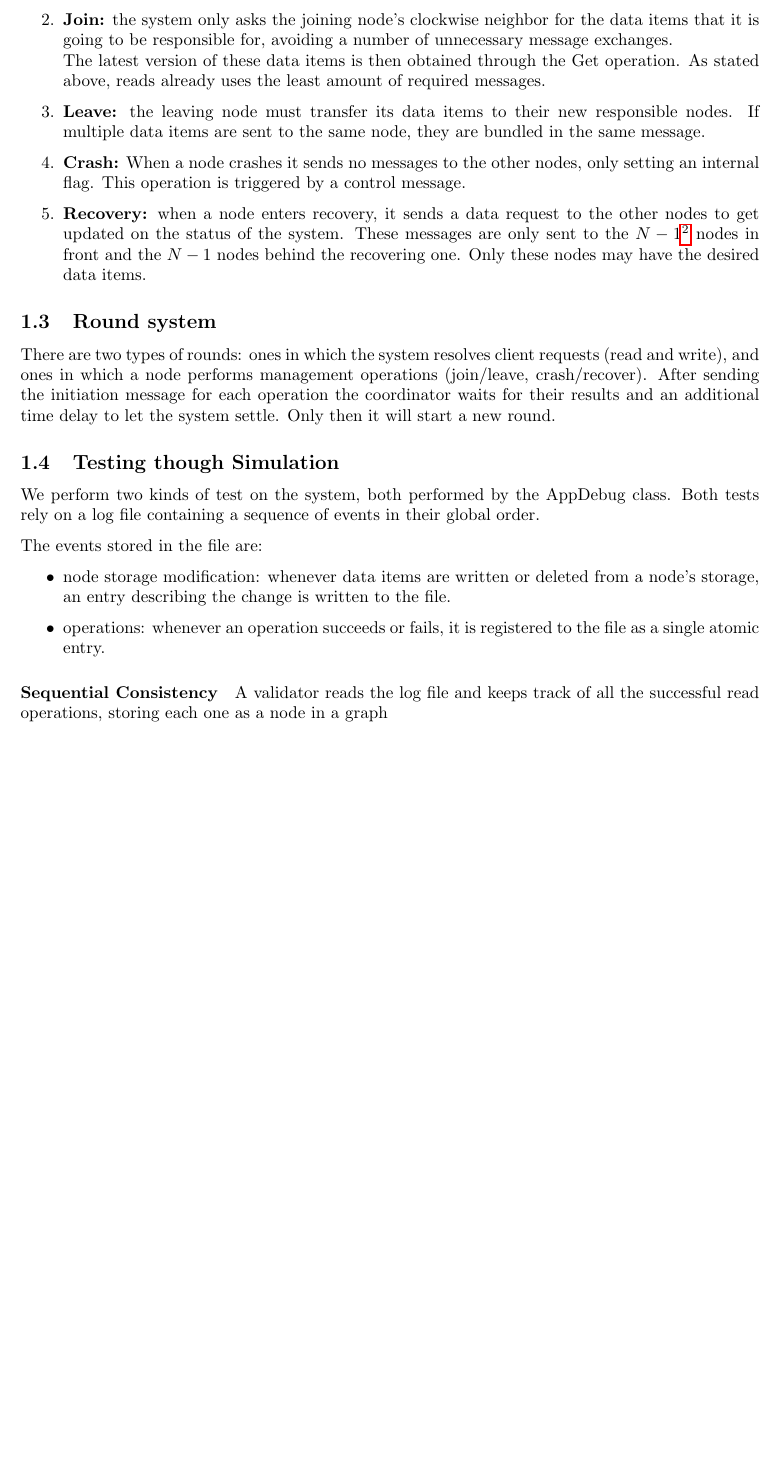
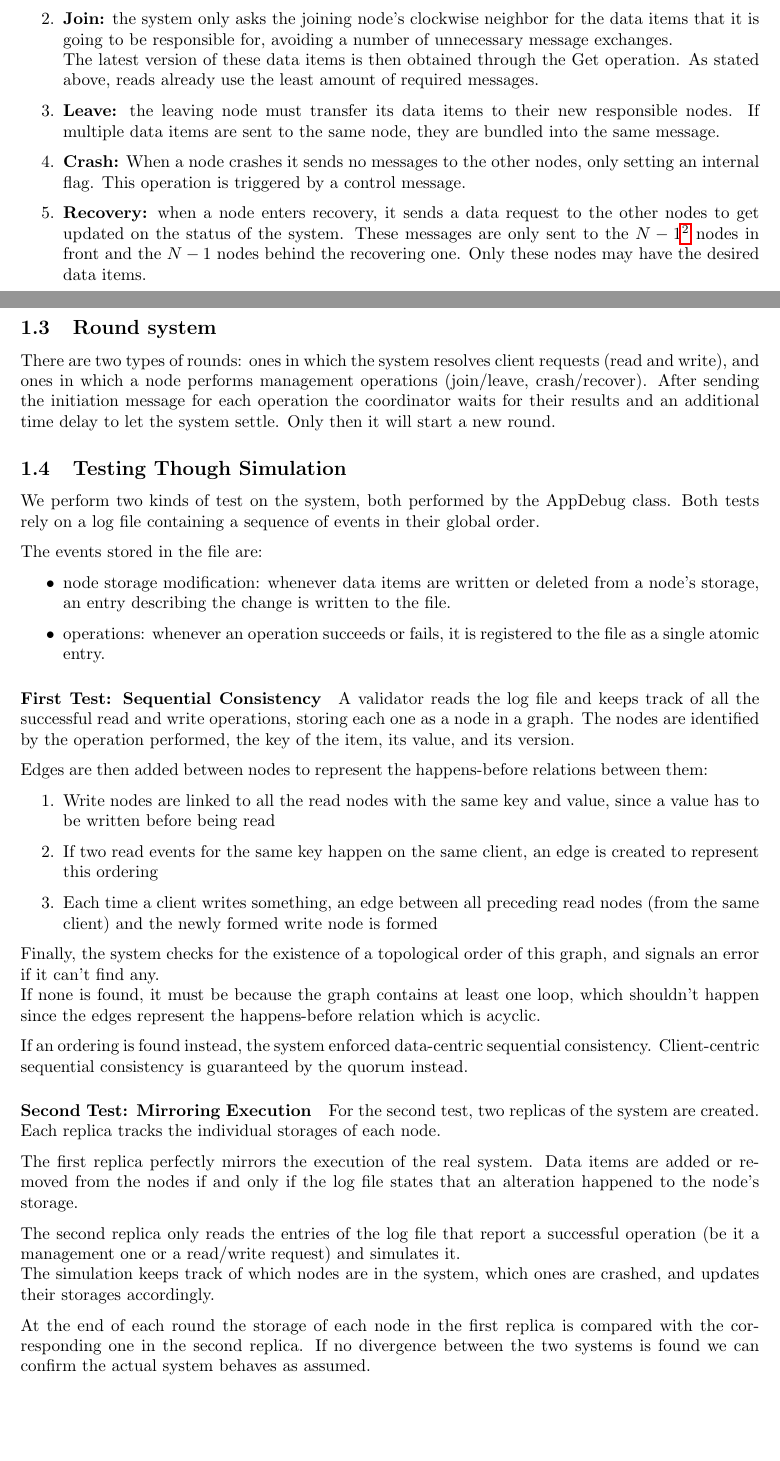
Before and after one commit to diego-oniarti/DistributedSystems2025, a LaTeX document (report/main.tex): part of page 2 of 3 before the commit and two parts of pages 2 and 3 of 4 after it, the two joined at a grey line, cut so that both start at the same text, the shorter picture padded with empty space. Compiled offline with pdfLaTeX.

Commit message:
Cleaned up messages diagram and written section about simulation

```diff
--- a/report/main.tex
+++ b/report/main.tex
@@ -4,7 +4,8 @@
 \usepackage{amsmath}
 \input{common}
 \usepackage[parfill]{parskip}
-\usepackage[a4paper, total={6in, 8in}]{geometry}
+\usepackage[a4paper, total={6in, 9in}]{geometry}
+\usepackage{multicol}
 
 \title{Distributed Systems - Project Report}
 \author{Diego Oniarti - Alessandra Dalla Verde}
@@ -56,11 +59,11 @@ system. To reduce the number of messages we adopted the following strategies:
     neighbor for the data items that it is going to be responsible for,
     avoiding a number of unnecessary message exchanges.\\
         The latest version of these data items is then obtained through the
-        Get operation. As stated above, reads already uses the least
+        Get operation. As stated above, reads already use the least
         amount of required messages.
     \item \textbf{Leave:} the leaving node must transfer its data items to their
     new responsible nodes. If multiple data items are sent to the same node,
-    they are bundled in the same message.
+    they are bundled into the same message.
     \item \textbf{Crash:} When a node crashes it sends no messages to the
     other nodes, only setting an internal flag. This operation is triggered
     by a control message.
@@ -99,14 +102,36 @@ The events stored in the file are:
     to the file as a single atomic entry.
 \end{itemize}
 
-\paragraph {Sequential Consistency}
-A validator reads the log file and keeps track of all the successful read
-operations, storing each one as a node in a graph
+\paragraph {First Test: Sequential Consistency}
+A validator reads the log file and keeps track of all the successful read and write
+operations, storing each one as a node in a graph. The nodes are identified
+by the operation performed, the key of the item, its value, and its version.
 
-% \begin{itemize}
-%     \item Sequential consistency: if there exists a topological order among read operations on the data item, the system enforces data-centric sequential consistency. Client-centric sequential consistency in guaranteed by the quorum instead.
-%     \item Replication assignment:
-% \end{itemize}
+Edges are then added between nodes to represent the happens-before relations between them:
+\begin{enumerate}
+    \item Write nodes are linked to all the read nodes with the same key and value, since
+        a value has to be written before being read
+    \item If two read events for the same key happen on the same client, an edge is created
+        to represent this ordering
+    \item Each time a client writes something, an edge between all preceding read nodes (from the same client) and the
+        newly formed write node is formed
+\end{enumerate}
+Finally, the system checks for the existence of a topological order of this graph, and signals an error if it can't find any.\\
+If none is found, it must be because the graph contains at least one loop, which shouldn't happen since the edges
+represent the happens-before relation which is acyclic.
+
+If an ordering is found instead, the system enforced data-centric sequential consistency. Client-centric sequential consistency is guaranteed by the quorum instead.
+
+\paragraph {Second Test: Mirroring Execution}
+For the second test, two replicas of the system are created.
+Each replica tracks the individual storages of each node.
+
+The first replica perfectly mirrors the execution of the real system. Data items are added or removed from the nodes if and only if the log file states that an alteration happened to the node's storage.
+
+The second replica only reads the entries of the log file that report a successful operation (be it a management one or a read/write request) and simulates it.\\
+The simulation keeps track of which nodes are in the system, which ones are crashed, and updates their storages accordingly.
+
+At the end of each round the storage of each node in the first replica is compared with the corresponding one in the second replica. If no divergence between the two systems is found we can confirm the actual system behaves as assumed.
 
 \section{Assumptions and Requirements}
 % start with N nodes
```
Also changed, not shown: report/images/messages.png, report/main.pdf, report/main.tex (12 more changed lines), 1 other file.
